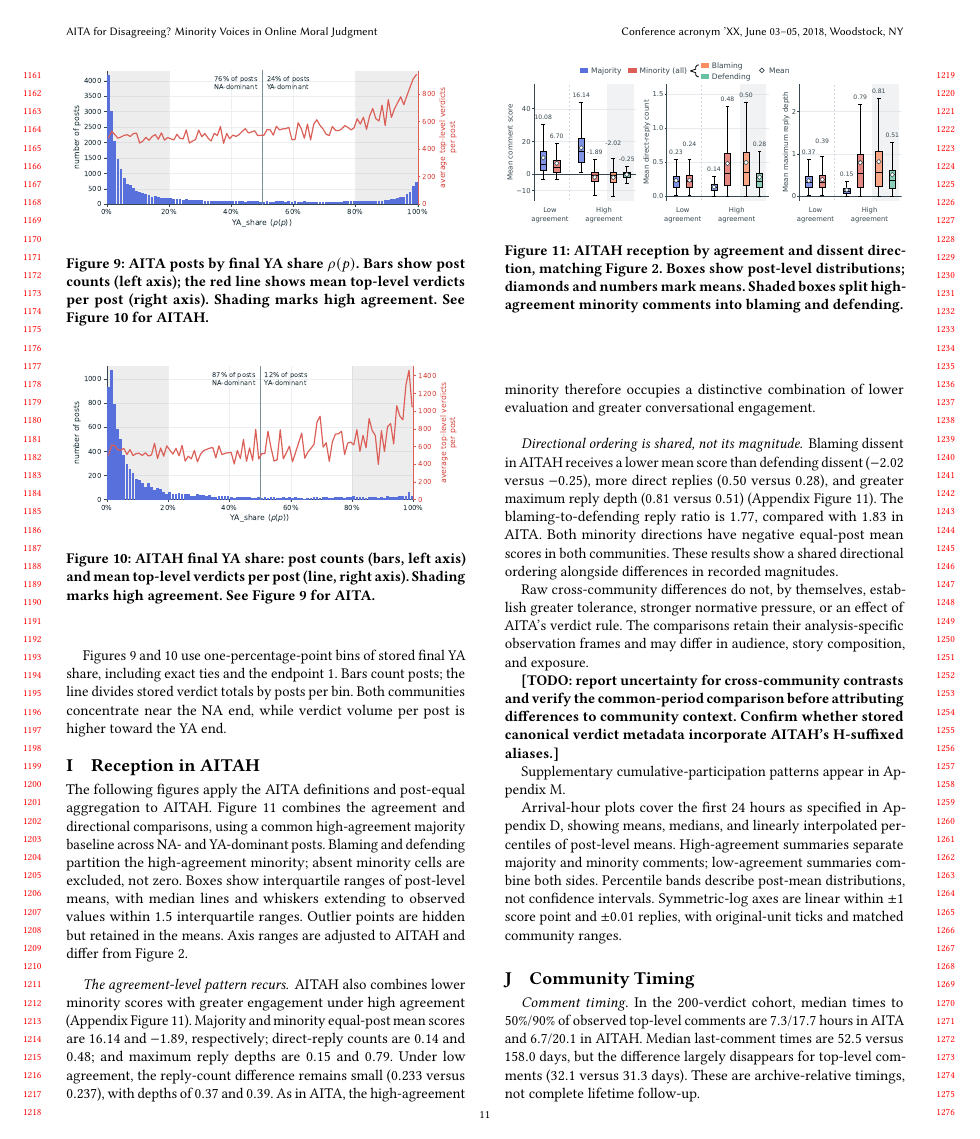
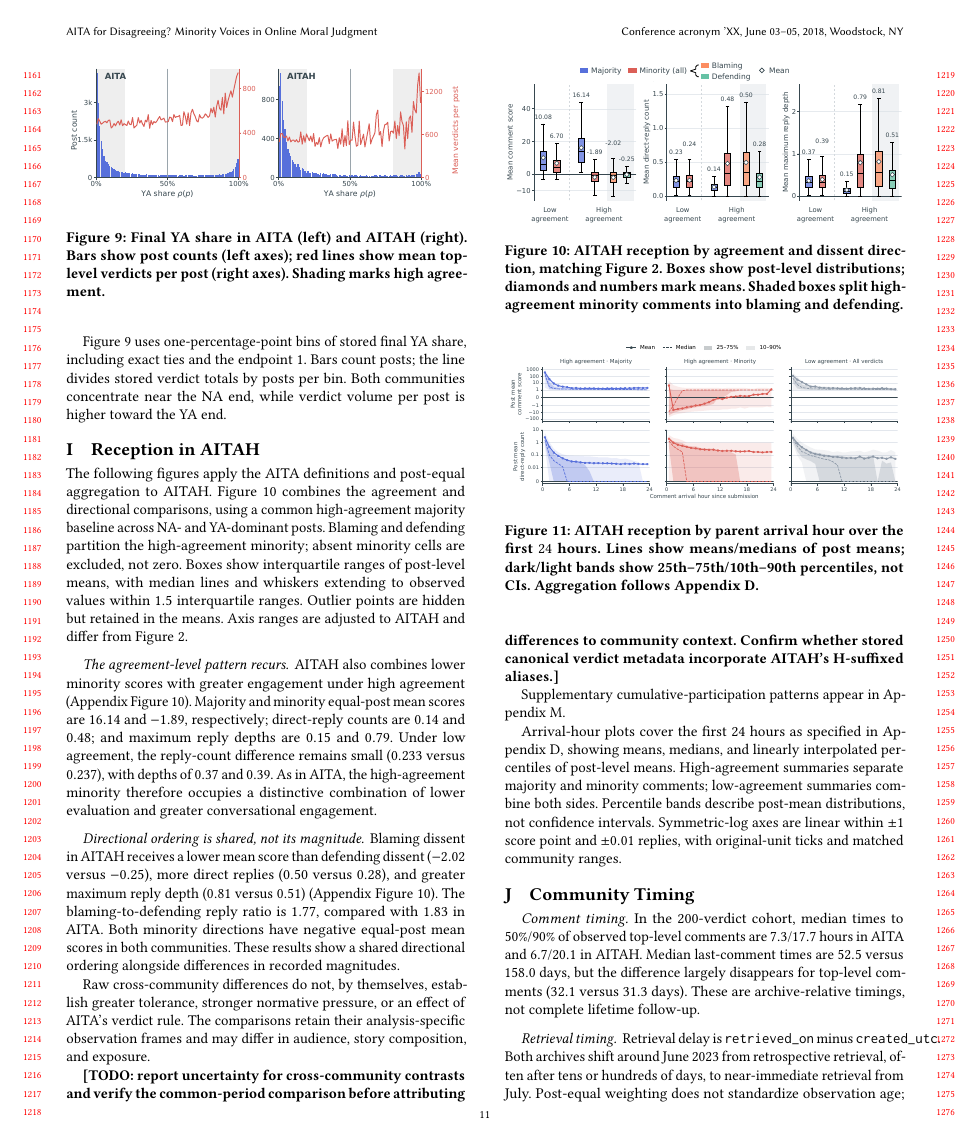
Before and after one commit to yilin667612/TheWebConf-Moral-Minority, a LaTeX paper (sigconf.tex, which reads sections/9_appendix.tex): page 11 of 17. Compiled offline with pdfLaTeX.

Commit message:
merge fig 9 and 10

```diff
--- a/sections/9_appendix.tex
+++ b/sections/9_appendix.tex
@@ -236,7 +236,7 @@ Research on authors' dual roles as characters and narrators
 validation-seeking \cite{haworth2021reasonability}, provides context for
 the imbalance without identifying the motives of individual posters.
 
-Figures~\ref{fig:ya-share} and~\ref{fig:aitah-ya-share} use one-percentage-point
+Figure~\ref{fig:verdict-distributions} uses one-percentage-point
 bins of stored final YA share, including exact ties and the endpoint $1$.
 Bars count posts; the line divides stored verdict totals by posts per bin.
 Both communities concentrate near the NA end, while verdict volume per post
@@ -244,21 +244,14 @@ is higher toward the YA end.
 
 \begin{figure}[t]
   \centering
-  \includegraphics[width=\columnwidth]{figures/reddit_ya_share_distribution.pdf}
-\caption{AITA posts by final YA share $\rho(p)$. Bars show post counts
-  (left axis); the red line shows mean top-level verdicts per post (right
-  axis). Shading marks high agreement. See Figure~\ref{fig:aitah-ya-share}
-  for AITAH.}
-  \label{fig:ya-share}
-\end{figure}
-
-\begin{figure}[t]
-  \centering
-  \includegraphics[width=\columnwidth]{figures/aitah_ya_share_distribution.pdf}
-  \caption{AITAH final YA share: post counts (bars, left axis) and mean
-  top-level verdicts per post (line, right axis). Shading marks high agreement.
-  See Figure~\ref{fig:ya-share} for AITA.}
-  \label{fig:aitah-ya-share}
+  \includegraphics[width=\columnwidth]{figures/verdict_distributions_aita_aitah.pdf}
+  \caption{Final YA share in AITA (left) and AITAH (right). Bars show post
+  counts (left axes); red lines show mean top-level verdicts per post
+  (right axes). Shading marks high agreement.}
+  \label{fig:verdict-distributions}
+  \Description{Side-by-side verdict distributions for AITA and AITAH.
+  Posts concentrate near the NA end; mean verdict counts are higher toward
+  the YA end. Gray shading marks the high-agreement regions.}
 \end{figure}
 
 \section{Reception in AITAH}
```
Also changed, not shown: figures/verdict_distributions_aita_aitah.pdf (added).
